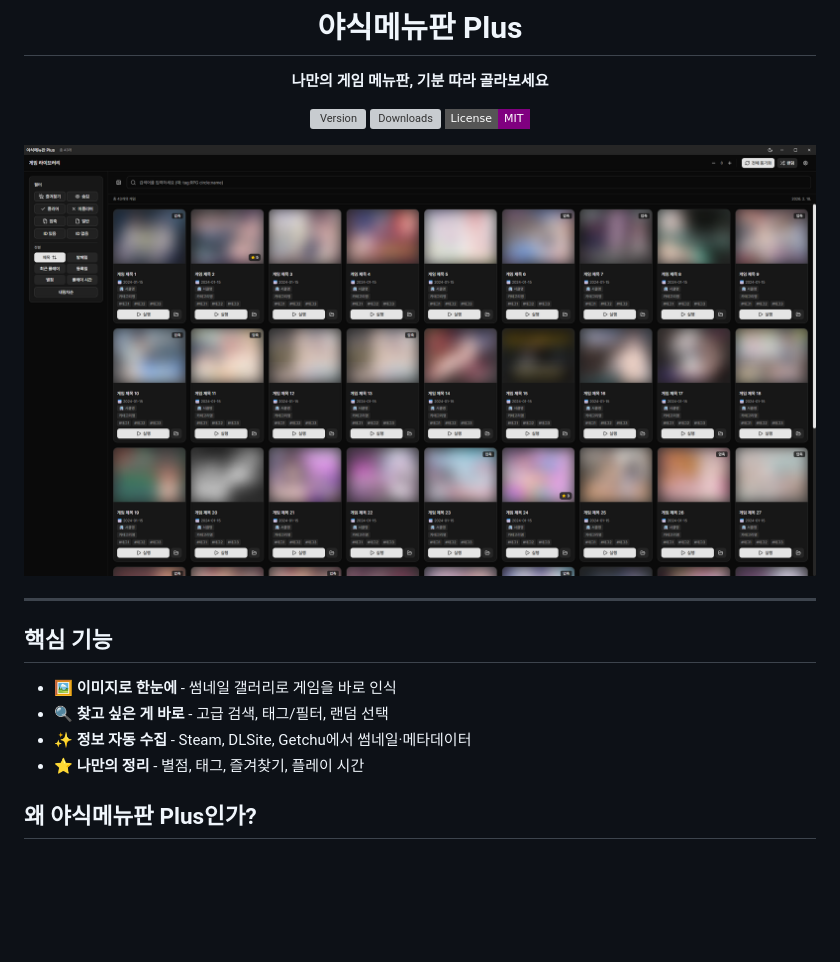
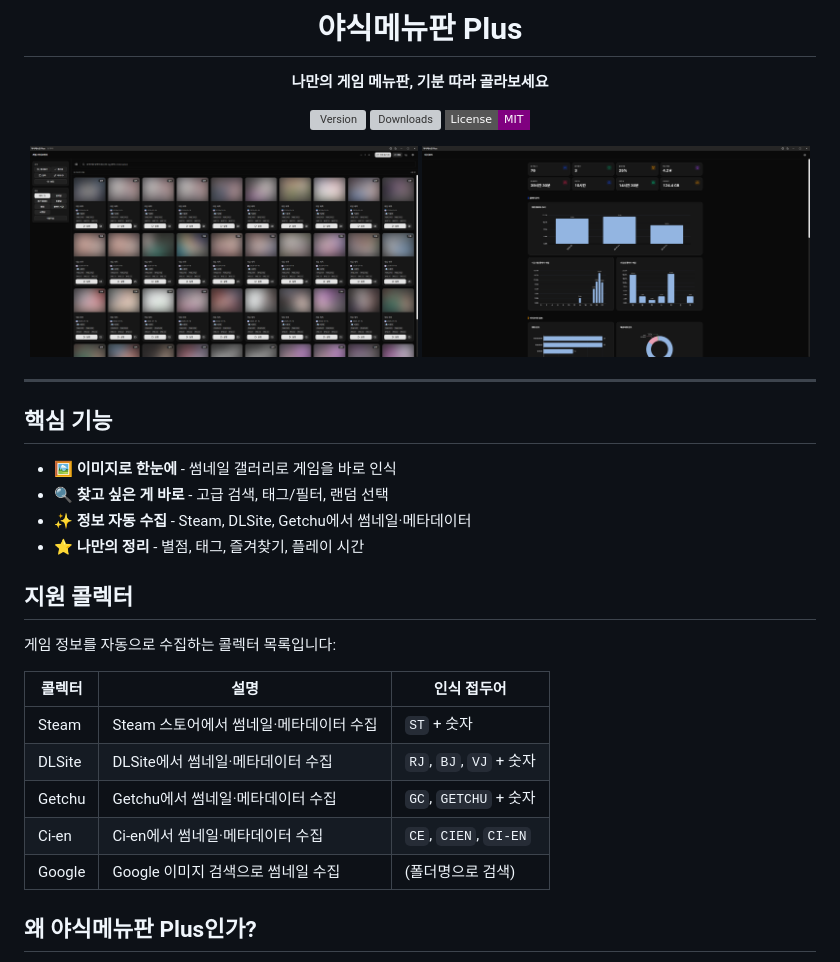
Before and after one commit to qqoro/yasig-menu-plus, a Markdown page: README.md, the part around the change. Rendered like a GitHub page; pictures changed too: .github/screenshots/1.png, .github/screenshots/2.png (added); badges without logos; blank space fills up the shorter version; grey boxes are pictures that could not be loaded.

Commit message:
docs: 도움말 다이얼로그 개선 및 README 콜렉터 정보 추가
- HelpDialog: 사용법, 콜렉터 접두어, 휠 클릭 안내 추가
- HomeView: 라이브러리 경로 미설정 시 도움말 버튼 추가
- README: 지원 콜렉터 테이블 및 스크린샷 추가
- FilterPanel: import 순서 정리

```diff
--- a/README.md
+++ b/README.md
@@ -10,7 +10,8 @@
 [![Downloads](https://img.shields.io/github/downloads/qqoro/yasig-menu-plus/total?style=flat-square&label=Downloads&color=blue)](https://github.com/qqoro/yasig-menu-plus/releases)
 [![License](https://img.shields.io/badge/License-MIT-purple?style=flat-square)](LICENSE)
 
-<img src=".github/screenshots/1.png" alt="야식메뉴판 Plus 메인 화면" width="100%">
+<img src=".github/screenshots/1.png" alt="메인 화면" width="49%">
+<img src=".github/screenshots/2.png" alt="통계 페이지" width="49%">
 
 </div>
 
@@ -22,6 +23,18 @@
 - 🔍 **찾고 싶은 게 바로** - 고급 검색, 태그/필터, 랜덤 선택
 - ✨ **정보 자동 수집** - Steam, DLSite, Getchu에서 썸네일·메타데이터
 - ⭐ **나만의 정리** - 별점, 태그, 즐겨찾기, 플레이 시간
+
+## 지원 콜렉터
+
+게임 정보를 자동으로 수집하는 콜렉터 목록입니다:
+
+| 콜렉터   | 설명                                     | 인식 접두어           |
+| -------- | ---------------------------------------- | --------------------- |
+| Steam    | Steam 스토어에서 썸네일·메타데이터 수집  | `ST` + 숫자           |
+| DLSite   | DLSite에서 썸네일·메타데이터 수집        | `RJ`, `BJ`, `VJ` + 숫자 |
+| Getchu   | Getchu에서 썸네일·메타데이터 수집        | `GC`, `GETCHU` + 숫자 |
+| Ci-en    | Ci-en에서 썸네일·메타데이터 수집         | `CE`, `CIEN`, `CI-EN` |
+| Google   | Google 이미지 검색으로 썸네일 수집       | (폴더명으로 검색)     |
 
 ## 왜 야식메뉴판 Plus인가?
 
```
Also changed, not shown: 3 other files.
